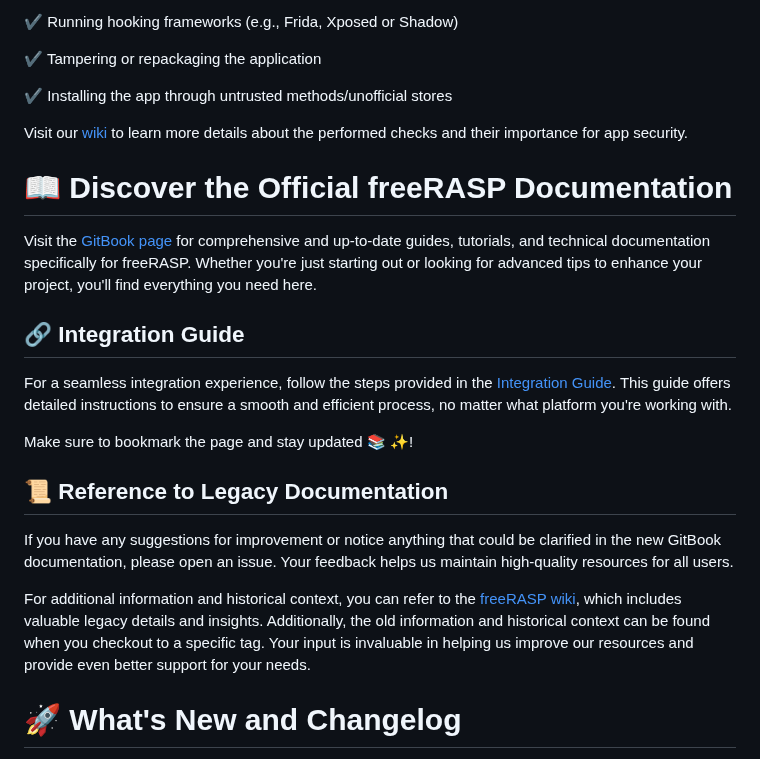
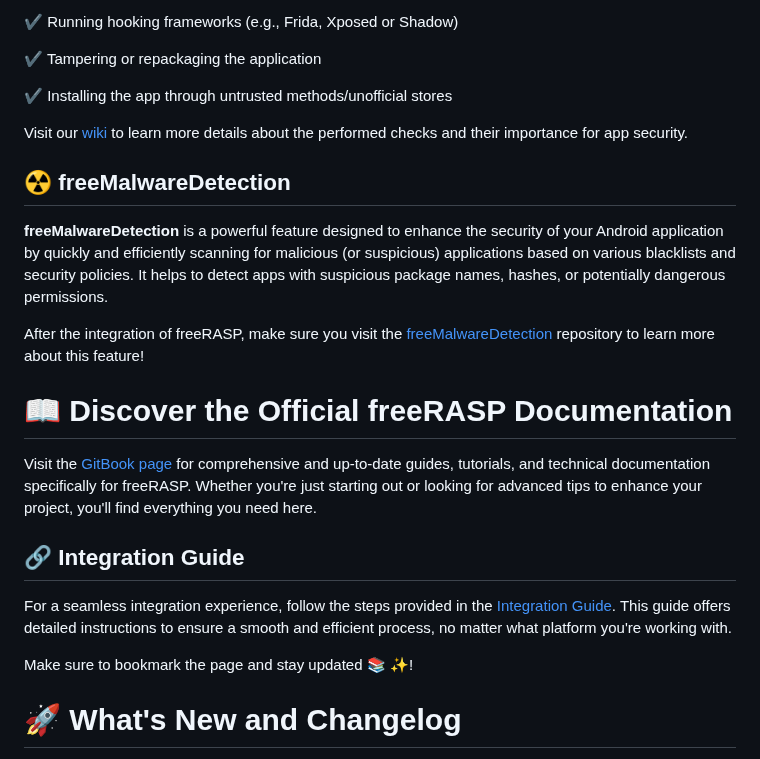
Before and after one commit to talsec/Free-RASP-Community, a Markdown page: README.md, the part around the change. Drawn GitHub-style.

```diff
--- a/README.md
+++ b/README.md
@@ -46,6 +46,11 @@ freeRASP **provides protection** against potentially dangerous behavior,  includ
 
 Visit our [wiki](https://docs.talsec.app/freerasp/wiki) to learn more details about the performed checks and their importance for app security.
 
+## :radioactive: freeMalwareDetection
+**freeMalwareDetection** is a powerful feature designed to enhance the security of your Android application by quickly and efficiently scanning for malicious (or suspicious) applications based on various blacklists and security policies. It helps to detect apps with suspicious package names, hashes, or potentially dangerous permissions.
+
+After the integration of freeRASP, make sure you visit the [freeMalwareDetection](https://github.com/talsec/freeMalwareDetection) repository to learn more about this feature!
+
 # :book: Discover the Official freeRASP Documentation
 Visit the [GitBook page](https://docs.talsec.app/freerasp) for comprehensive and up-to-date guides, tutorials, and technical documentation specifically for freeRASP.
 Whether you're just starting out or looking for advanced tips to enhance your project, you'll find everything you need here.
@@ -54,12 +59,6 @@ Whether you're just starting out or looking for advanced tips to enhance your pr
 For a seamless integration experience, follow the steps provided in the [Integration Guide](https://docs.talsec.app/freerasp/integration). This guide offers detailed instructions to ensure a smooth and efficient process, no matter what platform you're working with.
 
 Make sure to bookmark the page and stay updated :books: :sparkles:!
-
-## :scroll: Reference to Legacy Documentation
-
-If you have any suggestions for improvement or notice anything that could be clarified in the new GitBook documentation, please open an issue. Your feedback helps us maintain high-quality resources for all users.
-
-For additional information and historical context, you can refer to the [freeRASP wiki](https://github.com/talsec/Free-RASP-Community/wiki/Legacy-Documentation), which includes valuable legacy details and insights. Additionally, the old information and historical context can be found when you checkout to a specific tag. Your input is invaluable in helping us improve our resources and provide even better support for your needs.
 
 # :rocket: What's New and Changelog
 Stay informed and make the most of freeRASP by checking out [What's New and Changelog](https://docs.talsec.app/freerasp/whats-new-and-changelog)! Here, you’ll discover the latest features, enhancements, and bug fixes we’ve implemented to improve your experience across all platforms, including Android, iOS, Flutter, React Native, Capacitor, and Cordova.
```
